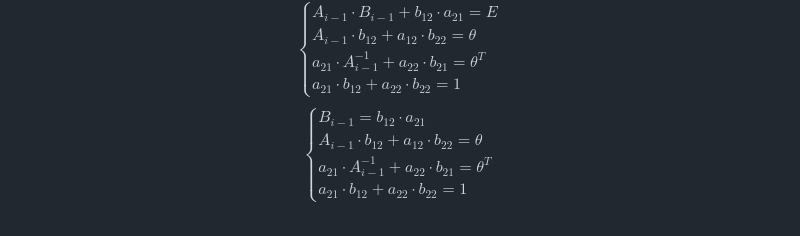
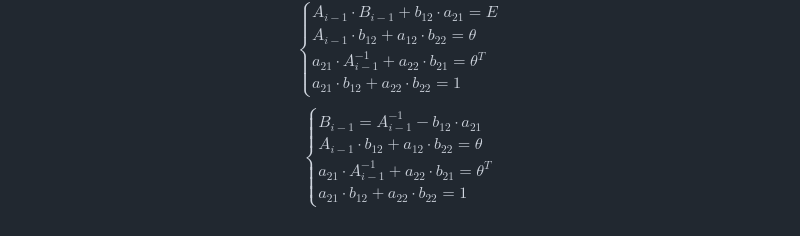
Before and after one commit to Jrol123/obsidian-dvfu, a Markdown page: Вычислительная математика/Коллоки/Коллоквиум 0.md, the part around the change. Drawn GitHub-style.

Commit message:
vault backup: 2024-10-29 16:16:14

```diff
--- a/Вычислительная математика/Коллоки/Коллоквиум 0.md
+++ b/Вычислительная математика/Коллоки/Коллоквиум 0.md
@@ -283,7 +283,7 @@ $a_{12}, b_{12}-$ вектор столбец, $a_{21}, b_{21}-$ вектор с
 	$$
 $$
 \begin{cases}
-{B_{i-1}=b_{12}\cdot a_{21}} \\
+{B_{i-1}=A_{i-1}^{-1}-b_{12}\cdot a_{21}} \\
 {A_{i-1}\cdot b_{12}+a_{12}\cdot b_{22}=\theta} \\
 {a_{21}\cdot A_{i-1}^{-1}+a_{22}\cdot b_{21}=\theta^T} \\
 {a_{21}\cdot b_{12} + a_{22}\cdot b_{22}=1}
```
